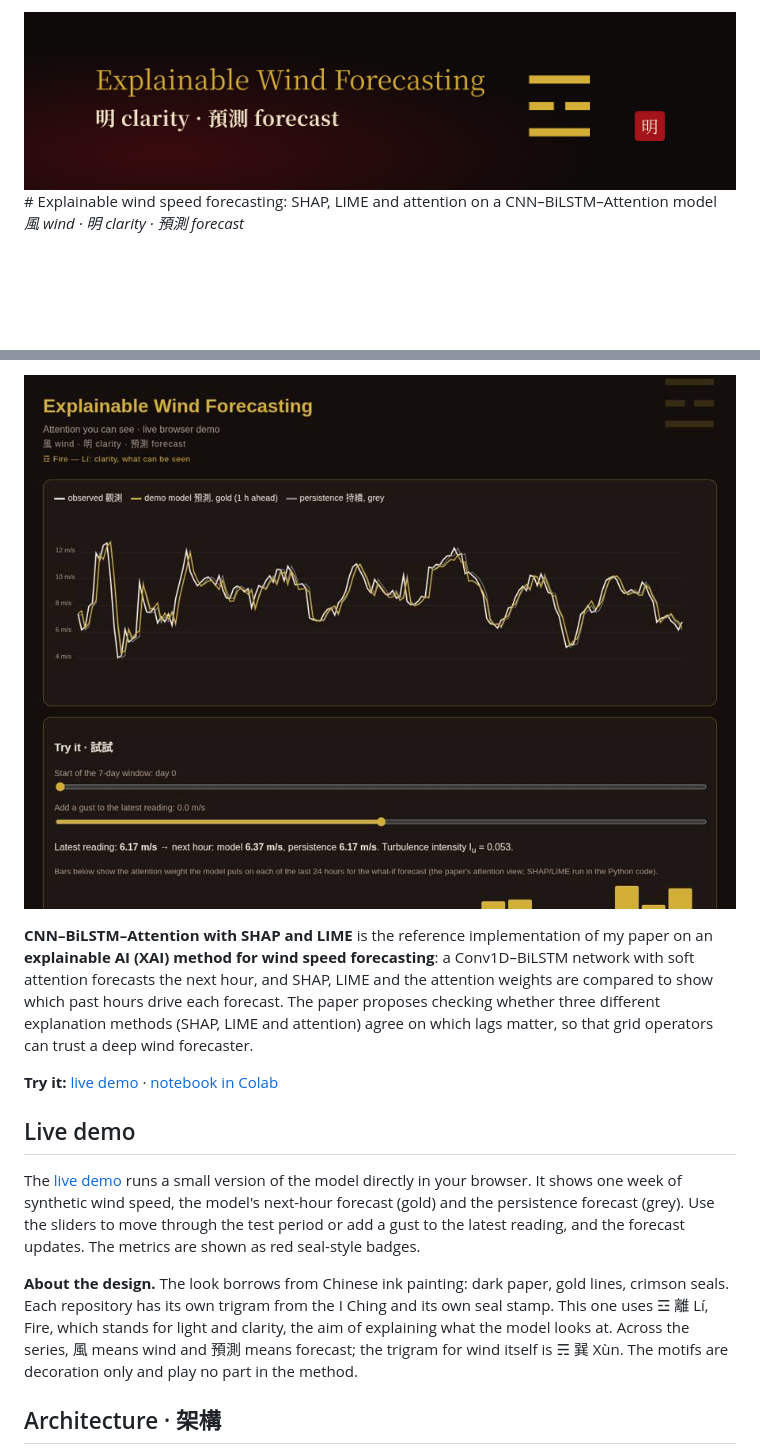
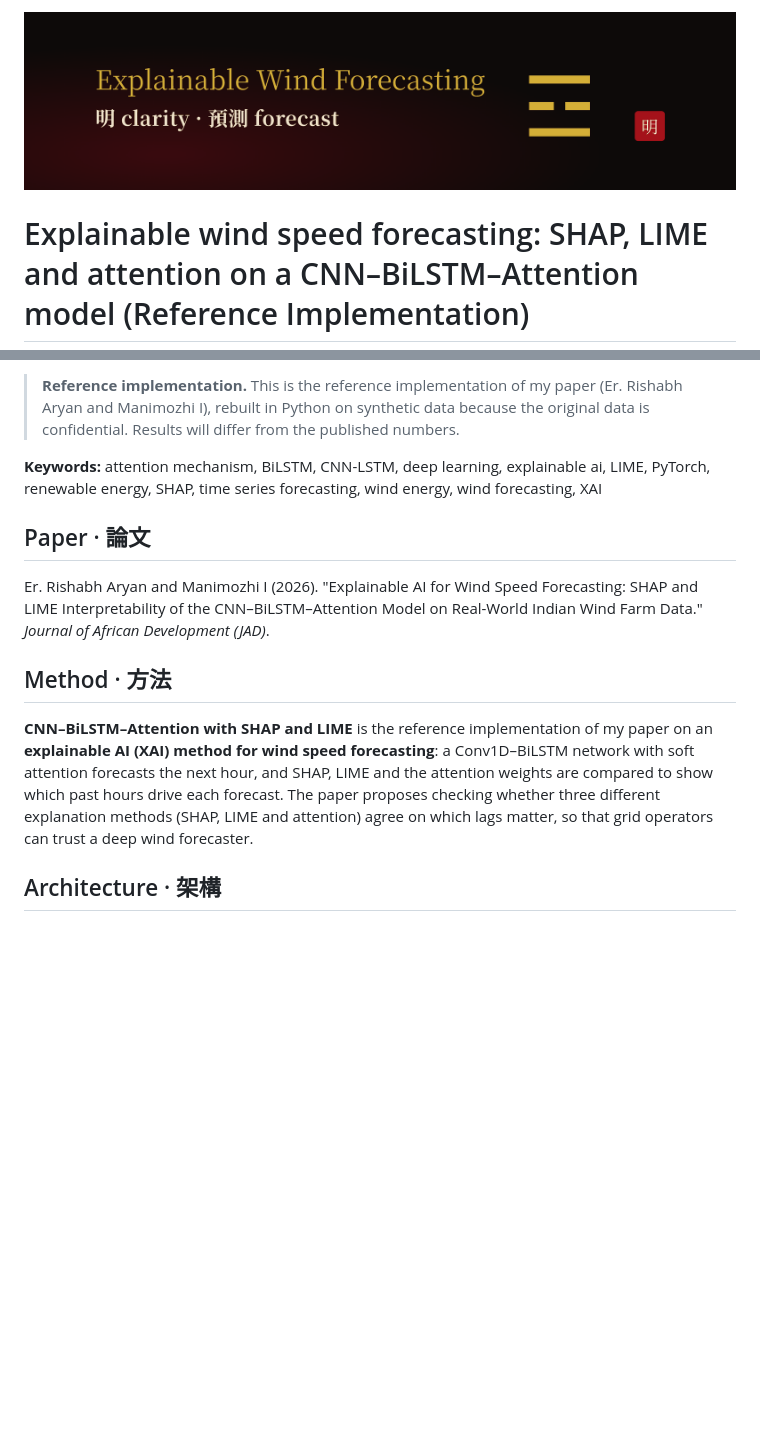
Before and after one commit to Rishabh-bgp/xai-shap-lime-cnn-bilstm-attention-wind, a Markdown page: README.md, 2 parts joined by grey strips. Rendered like a GitHub page; blank space fills up the shorter version.

```diff
--- a/README.md
+++ b/README.md
@@ -1,5 +1,4 @@
-<img src="docs/img/banner.png" width="100%" alt="Banner: dark crimson-to-black background with the repository title and subtitle in gold on the left, and its gold I Ching trigram and red seal stamp on the right">
-# Explainable wind speed forecasting: SHAP, LIME and attention on a CNN–BiLSTM–Attention model
+<p align="center"><img src="docs/img/banner.png" alt="Banner: dark crimson-to-black background with the repository title and subtitle in gold on the left, and its gold I Ching trigram and red seal stamp on the right" width="100%"></p>
 
-*風 wind · 明 clarity · 預測 forecast*
+# Explainable wind speed forecasting: SHAP, LIME and attention on a CNN–BiLSTM–Attention model (Reference Implementation)
 
@@ -7,15 +6,15 @@
 
-[![Screenshot of the live demo: one week of synthetic wind speed with the model forecast and the persistence forecast, plus sliders and metrics](docs/img/demo.jpg)](https://rishabh-bgp.github.io/xai-shap-lime-cnn-bilstm-attention-wind/)
+> **Reference implementation.** This is the reference implementation of my paper (Er. Rishabh Aryan and Manimozhi I), rebuilt in Python on synthetic data because the original data is confidential. Results will differ from the published numbers.
+
+**Keywords:** attention mechanism, BiLSTM, CNN-LSTM, deep learning, explainable ai, LIME, PyTorch, renewable energy, SHAP, time series forecasting, wind energy, wind forecasting, XAI
+
+## Paper · 論文
+
+Er. Rishabh Aryan and Manimozhi I (2026). "Explainable AI for Wind Speed Forecasting: SHAP and LIME Interpretability of the CNN–BiLSTM–Attention Model on Real-World Indian Wind Farm Data." *Journal of African Development (JAD)*.
+
+## Method · 方法
 
 **CNN–BiLSTM–Attention with SHAP and LIME** is the reference implementation of my paper on an **explainable AI (XAI) method for wind speed forecasting**: a Conv1D–BiLSTM network with soft attention forecasts the next hour, and SHAP, LIME and the attention weights are compared to show which past hours drive each forecast. The paper proposes checking whether three different explanation methods (SHAP, LIME and attention) agree on which lags matter, so that grid operators can trust a deep wind forecaster.
-
-**Try it:** [live demo](https://rishabh-bgp.github.io/xai-shap-lime-cnn-bilstm-attention-wind/) · [notebook in Colab](https://colab.research.google.com/github/Rishabh-bgp/xai-shap-lime-cnn-bilstm-attention-wind/blob/main/notebooks/walkthrough.ipynb)
-
-## Live demo
-
-The [live demo](https://rishabh-bgp.github.io/xai-shap-lime-cnn-bilstm-attention-wind/) runs a small version of the model directly in your browser. It shows one week of synthetic wind speed, the model's next-hour forecast (gold) and the persistence forecast (grey). Use the sliders to move through the test period or add a gust to the latest reading, and the forecast updates. The metrics are shown as red seal-style badges.
-
-**About the design.** The look borrows from Chinese ink painting: dark paper, gold lines, crimson seals. Each repository has its own trigram from the I Ching and its own seal stamp. This one uses ☲ 離 Lí, Fire, which stands for light and clarity, the aim of explaining what the model looks at. Across the series, 風 means wind and 預測 means forecast; the trigram for wind itself is ☴ 巽 Xùn. The motifs are decoration only and play no part in the method.
 
 ## Architecture · 架構
 
```
Also changed, not shown: other parts of README.md (+63 -39 lines).
